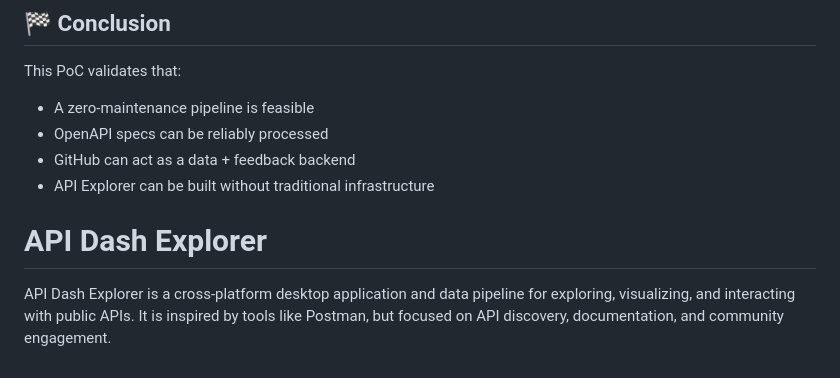
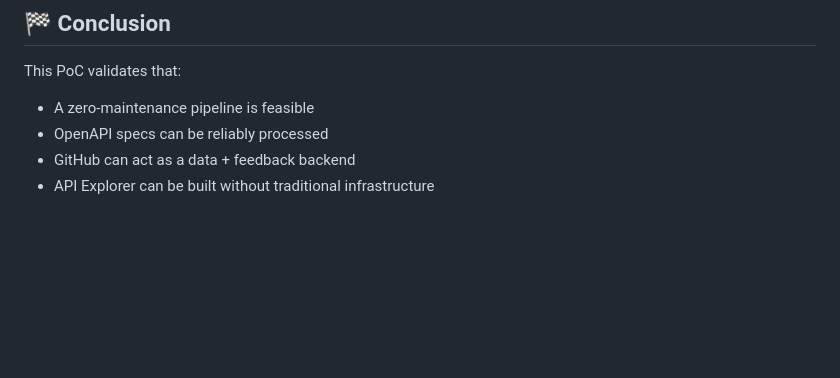
Before and after one commit to himanshumishra1309/apidash-apiexplorer-poc, a Markdown page: README.md, the part around the change. GitHub-like rendering; blank space fills up the shorter version.

```diff
--- a/README.md
+++ b/README.md
@@ -394,6 +394,3 @@ This PoC validates that:
 - OpenAPI specs can be reliably processed
 - GitHub can act as a data + feedback backend
 - API Explorer can be built without traditional infrastructure
-# API Dash Explorer
-
-API Dash Explorer is a cross-platform desktop application and data pipeline for exploring, visualizing, and interacting with public APIs. It is inspired by tools like Postman, but focused on API discovery, documentation, and community engagement.
```
